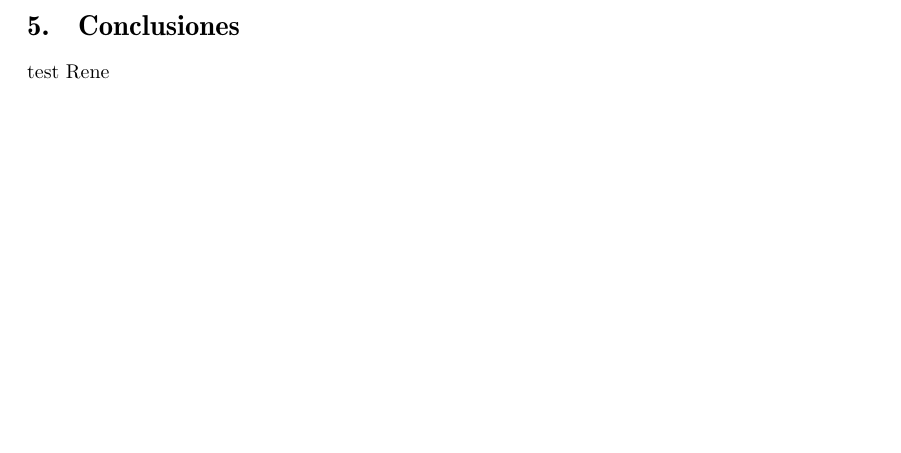
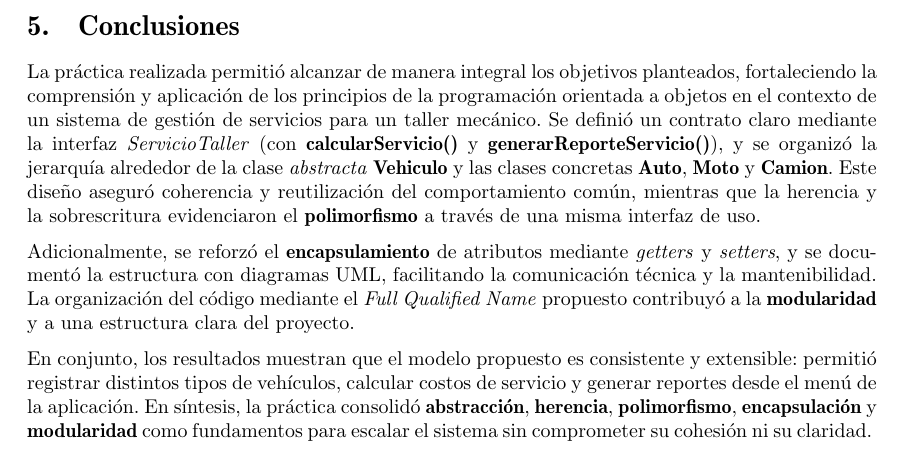
Before and after one commit to KeshaFI/PracticasLab, a LaTeX document (Practica 9 y 10/main.tex, which reads Practica 9 y 10/Conclusion.tex): part of page 21 of 22, cut so that both start at the same text, the shorter picture padded with empty space. Compiled offline with pdfLaTeX.

Commit message:
Conclusion V1

```diff
--- a/Practica 9 y 10/Conclusion.tex
+++ b/Practica 9 y 10/Conclusion.tex
@@ -1 +1,5 @@
-test Rene
+La práctica realizada permitió alcanzar de manera integral los objetivos planteados, fortaleciendo la comprensión y aplicación de los principios de la programación orientada a objetos en el contexto de un sistema de gestión de servicios para un taller mecánico. Se definió un contrato claro mediante la interfaz \textit{ServicioTaller} (con \textbf{calcularServicio()} y \textbf{generarReporteServicio()}), y se organizó la jerarquía alrededor de la clase \textit{abstracta} \textbf{Vehiculo} y las clases concretas \textbf{Auto}, \textbf{Moto} y \textbf{Camion}. Este diseño aseguró coherencia y reutilización del comportamiento común, mientras que la herencia y la sobrescritura evidenciaron el \textbf{polimorfismo} a través de una misma interfaz de uso.
+
+Adicionalmente, se reforzó el \textbf{encapsulamiento} de atributos mediante \textit{getters} y \textit{setters}, y se documentó la estructura con diagramas UML, facilitando la comunicación técnica y la mantenibilidad. La organización del código mediante el \textit{Full Qualified Name} propuesto contribuyó a la \textbf{modularidad} y a una estructura clara del proyecto.
+
+En conjunto, los resultados muestran que el modelo propuesto es consistente y extensible: permitió registrar distintos tipos de vehículos, calcular costos de servicio y generar reportes desde el menú de la aplicación. En síntesis, la práctica consolidó \textbf{abstracción}, \textbf{herencia}, \textbf{polimorfismo}, \textbf{encapsulación} y \textbf{modularidad} como fundamentos para escalar el sistema sin comprometer su cohesión ni su claridad.
```
